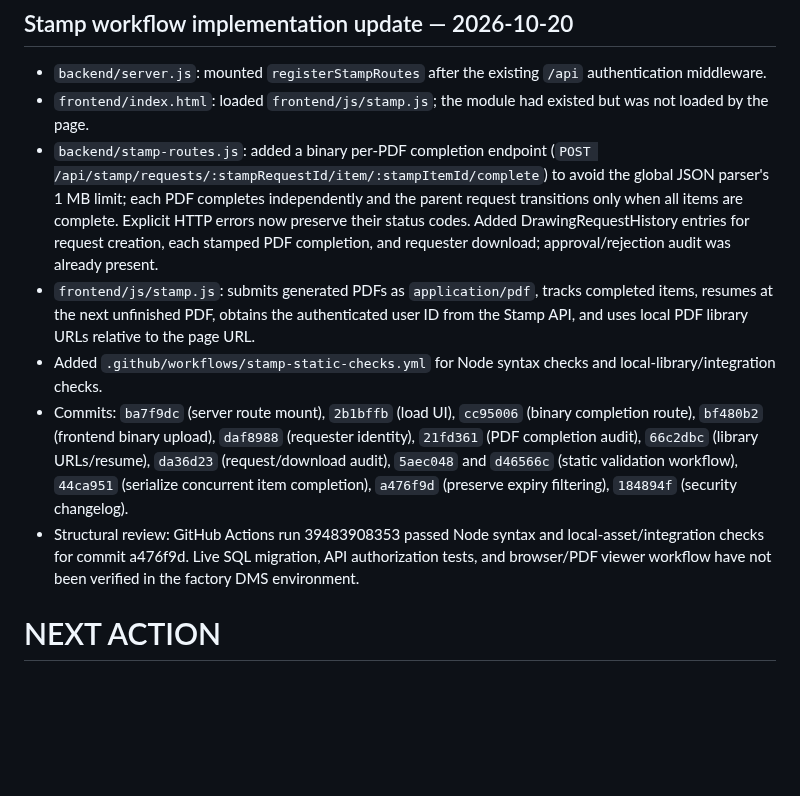
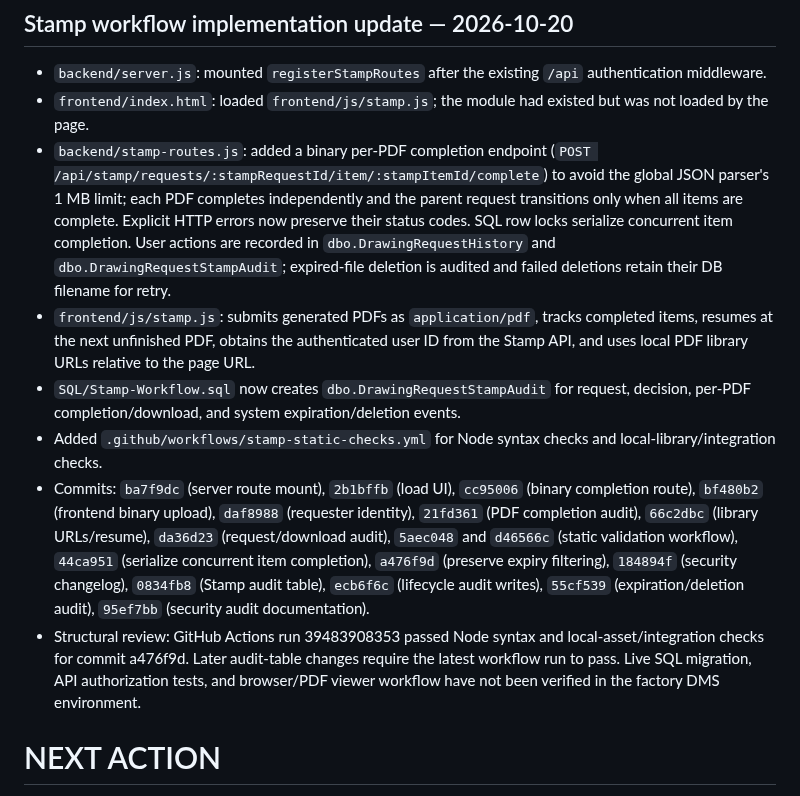
Before and after one commit to AliAbolghandi/Drawing-Management-System-DMS-, a Markdown page: AI_PROJECT_STATE.md, the part around the change. Drawn GitHub-style; blank space fills up the shorter version.

Commit message:
Document Stamp audit schema and expiration cleanup

```diff
--- a/AI_PROJECT_STATE.md
+++ b/AI_PROJECT_STATE.md
@@ -181,11 +181,12 @@ User reported that the `Production Reports` section calculates incorrect values,
 
 - `backend/server.js`: mounted `registerStampRoutes` after the existing `/api` authentication middleware.
 - `frontend/index.html`: loaded `frontend/js/stamp.js`; the module had existed but was not loaded by the page.
-- `backend/stamp-routes.js`: added a binary per-PDF completion endpoint (`POST /api/stamp/requests/:stampRequestId/item/:stampItemId/complete`) to avoid the global JSON parser's 1 MB limit; each PDF completes independently and the parent request transitions only when all items are complete. Explicit HTTP errors now preserve their status codes. Added DrawingRequestHistory entries for request creation, each stamped PDF completion, and requester download; approval/rejection audit was already present.
+- `backend/stamp-routes.js`: added a binary per-PDF completion endpoint (`POST /api/stamp/requests/:stampRequestId/item/:stampItemId/complete`) to avoid the global JSON parser's 1 MB limit; each PDF completes independently and the parent request transitions only when all items are complete. Explicit HTTP errors now preserve their status codes. SQL row locks serialize concurrent item completion. User actions are recorded in `dbo.DrawingRequestHistory` and `dbo.DrawingRequestStampAudit`; expired-file deletion is audited and failed deletions retain their DB filename for retry.
 - `frontend/js/stamp.js`: submits generated PDFs as `application/pdf`, tracks completed items, resumes at the next unfinished PDF, obtains the authenticated user ID from the Stamp API, and uses local PDF library URLs relative to the page URL.
+- `SQL/Stamp-Workflow.sql` now creates `dbo.DrawingRequestStampAudit` for request, decision, per-PDF completion/download, and system expiration/deletion events.
 - Added `.github/workflows/stamp-static-checks.yml` for Node syntax checks and local-library/integration checks.
-- Commits: `ba7f9dc` (server route mount), `2b1bffb` (load UI), `cc95006` (binary completion route), `bf480b2` (frontend binary upload), `daf8988` (requester identity), `21fd361` (PDF completion audit), `66c2dbc` (library URLs/resume), `da36d23` (request/download audit), `5aec048` and `d46566c` (static validation workflow), `44ca951` (serialize concurrent item completion), `a476f9d` (preserve expiry filtering), `184894f` (security changelog).
-- Structural review: GitHub Actions run 39483908353 passed Node syntax and local-asset/integration checks for commit a476f9d. Live SQL migration, API authorization tests, and browser/PDF viewer workflow have not been verified in the factory DMS environment.
+- Commits: `ba7f9dc` (server route mount), `2b1bffb` (load UI), `cc95006` (binary completion route), `bf480b2` (frontend binary upload), `daf8988` (requester identity), `21fd361` (PDF completion audit), `66c2dbc` (library URLs/resume), `da36d23` (request/download audit), `5aec048` and `d46566c` (static validation workflow), `44ca951` (serialize concurrent item completion), `a476f9d` (preserve expiry filtering), `184894f` (security changelog), `0834fb8` (Stamp audit table), `ecb6f6c` (lifecycle audit writes), `55cf539` (expiration/deletion audit), `95ef7bb` (security audit documentation).
+- Structural review: GitHub Actions run 39483908353 passed Node syntax and local-asset/integration checks for commit a476f9d. Later audit-table changes require the latest workflow run to pass. Live SQL migration, API authorization tests, and browser/PDF viewer workflow have not been verified in the factory DMS environment.
 # NEXT ACTION
 
 0. Check the `Stamp static validation` GitHub Actions run triggered by this update; resolve any failing syntax/structural checks. Then apply `SQL/Stamp-Workflow.sql` to a backed-up `dbDrawingManagment` database and verify `tblPath.PathID=4` resolves to the intended protected output folder.
```
